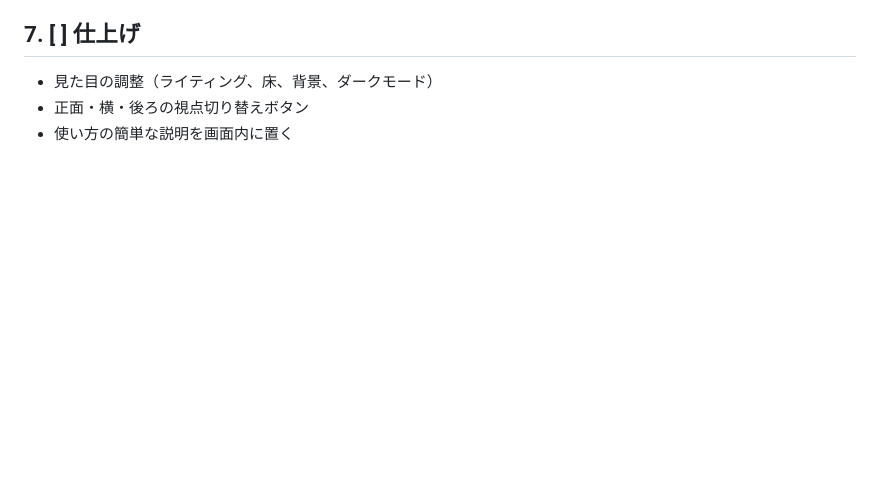
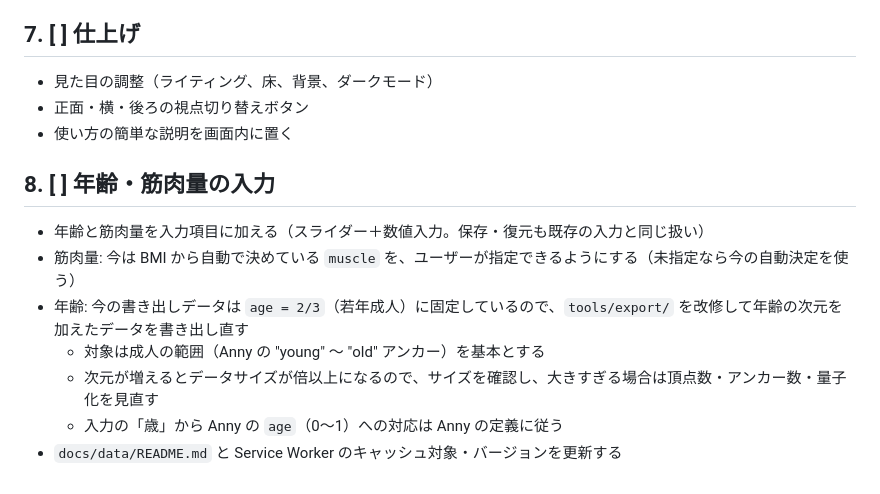
Before and after one commit to Sayama0310/body-shape-viewer, a Markdown page: ROADMAP.md, the part around the change. Drawn GitHub-style; blank space fills up the shorter version.

Commit message:
docs: add ROADMAP task 8 (age and muscle inputs)
Co-Authored-By: Claude Opus 5.5 <noreply@anthropic.com>

```diff
--- a/ROADMAP.md
+++ b/ROADMAP.md
@@ -53,3 +53,12 @@
 - 見た目の調整（ライティング、床、背景、ダークモード）
 - 正面・横・後ろの視点切り替えボタン
 - 使い方の簡単な説明を画面内に置く
+
+## 8. [ ] 年齢・筋肉量の入力
+- 年齢と筋肉量を入力項目に加える（スライダー＋数値入力。保存・復元も既存の入力と同じ扱い）
+- 筋肉量: 今は BMI から自動で決めている `muscle` を、ユーザーが指定できるようにする（未指定なら今の自動決定を使う）
+- 年齢: 今の書き出しデータは `age = 2/3`（若年成人）に固定しているので、`tools/export/` を改修して年齢の次元を加えたデータを書き出し直す
+  - 対象は成人の範囲（Anny の "young" 〜 "old" アンカー）を基本とする
+  - 次元が増えるとデータサイズが倍以上になるので、サイズを確認し、大きすぎる場合は頂点数・アンカー数・量子化を見直す
+  - 入力の「歳」から Anny の `age`（0〜1）への対応は Anny の定義に従う
+- `docs/data/README.md` と Service Worker のキャッシュ対象・バージョンを更新する
```
